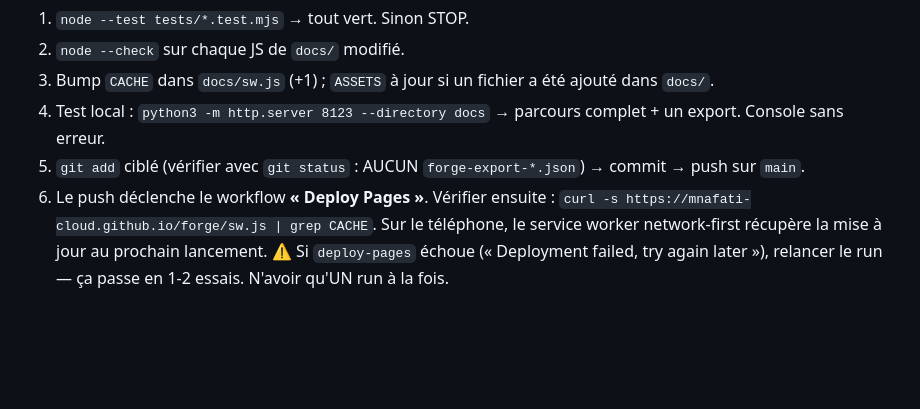
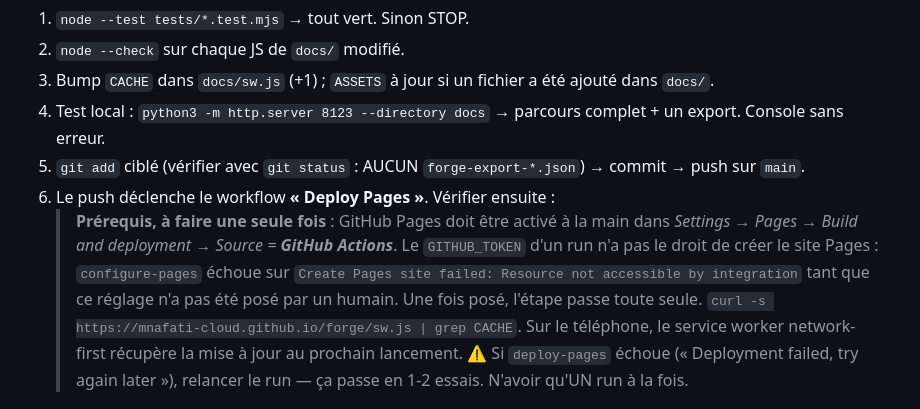
Before and after one commit to mnafati-cloud/forge, a Markdown page: CLAUDE.md, the part around the change. Drawn GitHub-style; blank space fills up the shorter version.

Commit message:
Doc : GitHub Pages doit être activé à la main une première fois
Le workflow utilise actions/configure-pages avec enablement: true, mais le
GITHUB_TOKEN d'un run n'a pas la permission de créer le site Pages :
"Create Pages site failed: Resource not accessible by integration".
Tant que Settings -> Pages -> Source n'est pas réglé sur GitHub Actions par
un humain, le déploiement échoue. Noté dans le processus de release.

Co-Authored-By: Claude Opus 5 <noreply@anthropic.com>
Claude-Session: https://claude.ai/code/session_019xb9FzsKHoEedVYUdT129Q

```diff
--- a/CLAUDE.md
+++ b/CLAUDE.md
@@ -125,6 +125,11 @@ python3 tools/make_icons.py
    Console sans erreur.
 5. `git add` ciblé (vérifier avec `git status` : AUCUN `forge-export-*.json`) → commit → push sur `main`.
 6. Le push déclenche le workflow **« Deploy Pages »**. Vérifier ensuite :
+   > **Prérequis, à faire une seule fois** : GitHub Pages doit être activé à la main dans
+   > *Settings → Pages → Build and deployment → Source = **GitHub Actions***.
+   > Le `GITHUB_TOKEN` d'un run n'a pas le droit de créer le site Pages : `configure-pages`
+   > échoue sur `Create Pages site failed: Resource not accessible by integration` tant que
+   > ce réglage n'a pas été posé par un humain. Une fois posé, l'étape passe toute seule.
    `curl -s https://mnafati-cloud.github.io/forge/sw.js | grep CACHE`.
    Sur le téléphone, le service worker network-first récupère la mise à jour au prochain lancement.
    ⚠️ Si `deploy-pages` échoue (« Deployment failed, try again later »), relancer le run — ça passe
```
